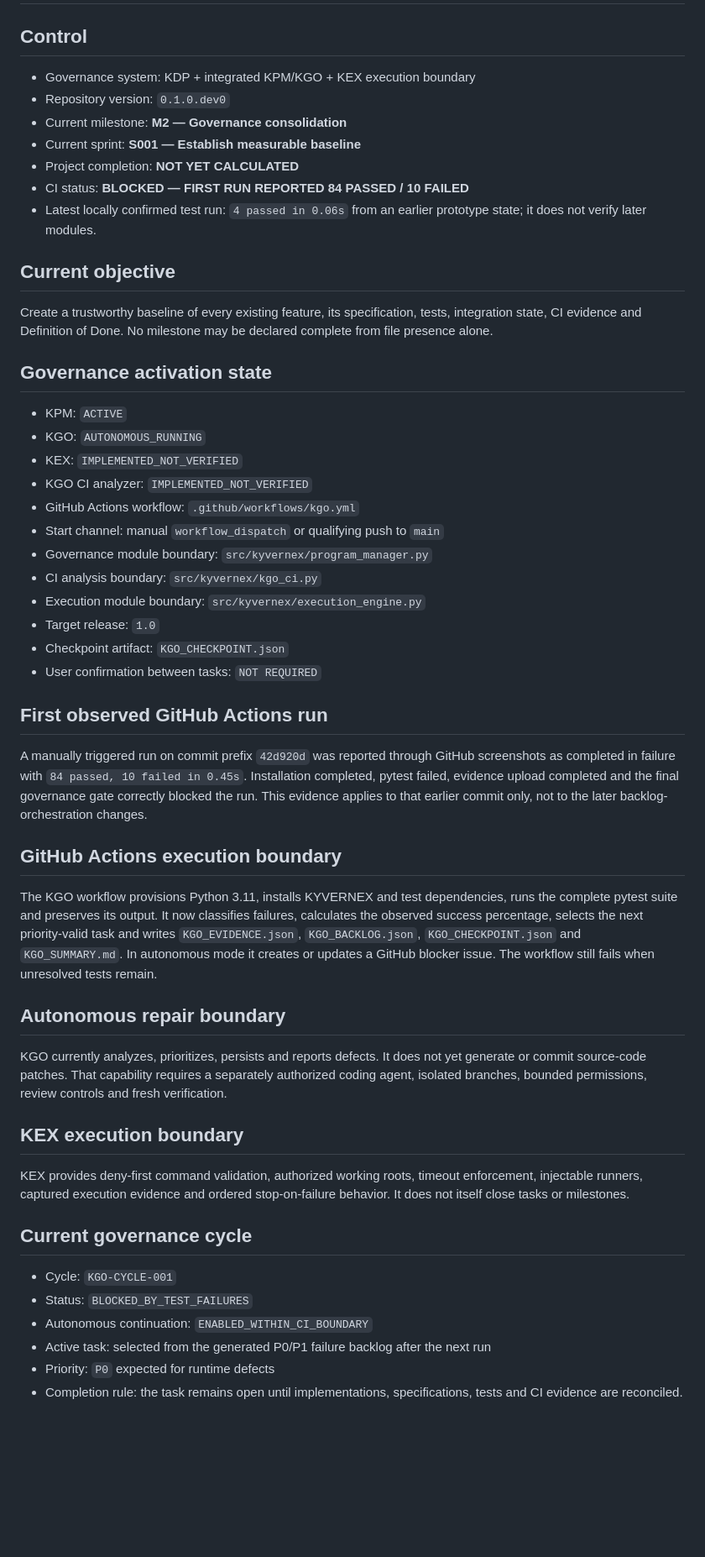
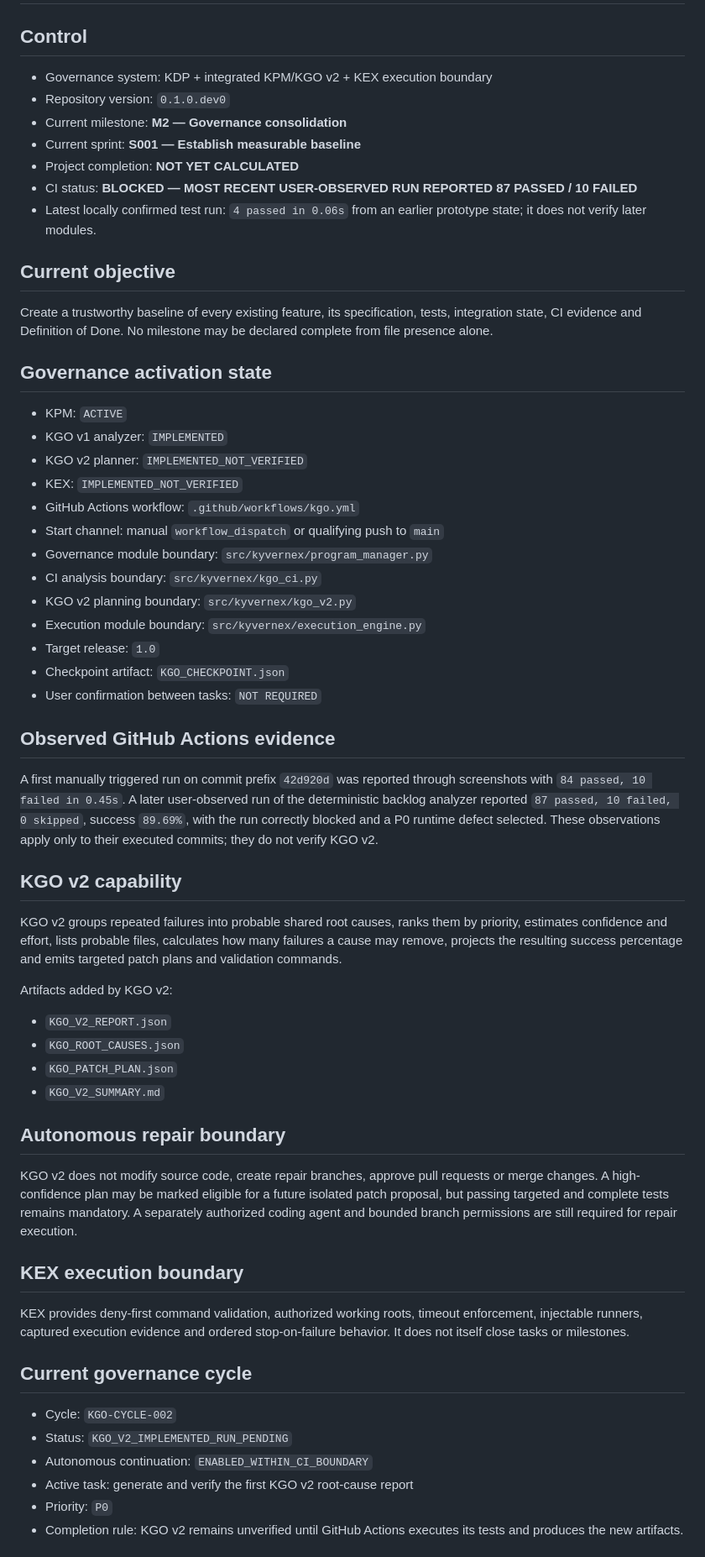
Before and after one commit to benleva/KYVERNEX, a Markdown page: PROJECT_STATUS.md, the part around one of its changes. Shown at 84% size. GitHub-like rendering; blank space fills up the shorter version.

Commit message:
docs(status): activate KGO v2 governance planning

```diff
--- a/PROJECT_STATUS.md
+++ b/PROJECT_STATUS.md
@@ -1,12 +1,12 @@
 # KYVERNEX PROJECT STATUS
 
 ## Control
-- Governance system: KDP + integrated KPM/KGO + KEX execution boundary
+- Governance system: KDP + integrated KPM/KGO v2 + KEX execution boundary
 - Repository version: `0.1.0.dev0`
 - Current milestone: **M2 — Governance consolidation**
 - Current sprint: **S001 — Establish measurable baseline**
 - Project completion: **NOT YET CALCULATED**
-- CI status: **BLOCKED — FIRST RUN REPORTED 84 PASSED / 10 FAILED**
+- CI status: **BLOCKED — MOST RECENT USER-OBSERVED RUN REPORTED 87 PASSED / 10 FAILED**
 - Latest locally confirmed test run: `4 passed in 0.06s` from an earlier prototype state; it does not verify later modules.
 
 ## Current objective
@@ -14,35 +14,42 @@ Create a trustworthy baseline of every existing feature, its specification, test
 
 ## Governance activation state
 - KPM: `ACTIVE`
-- KGO: `AUTONOMOUS_RUNNING`
+- KGO v1 analyzer: `IMPLEMENTED`
+- KGO v2 planner: `IMPLEMENTED_NOT_VERIFIED`
 - KEX: `IMPLEMENTED_NOT_VERIFIED`
-- KGO CI analyzer: `IMPLEMENTED_NOT_VERIFIED`
 - GitHub Actions workflow: `.github/workflows/kgo.yml`
 - Start channel: manual `workflow_dispatch` or qualifying push to `main`
 - Governance module boundary: `src/kyvernex/program_manager.py`
 - CI analysis boundary: `src/kyvernex/kgo_ci.py`
+- KGO v2 planning boundary: `src/kyvernex/kgo_v2.py`
 - Execution module boundary: `src/kyvernex/execution_engine.py`
 - Target release: `1.0`
 - Checkpoint artifact: `KGO_CHECKPOINT.json`
 - User confirmation between tasks: `NOT REQUIRED`
 
-## First observed GitHub Actions run
-A manually triggered run on commit prefix `42d920d` was reported through GitHub screenshots as completed in failure with `84 passed, 10 failed in 0.45s`. Installation completed, pytest failed, evidence upload completed and the final governance gate correctly blocked the run. This evidence applies to that earlier commit only, not to the later backlog-orchestration changes.
+## Observed GitHub Actions evidence
+A first manually triggered run on commit prefix `42d920d` was reported through screenshots with `84 passed, 10 failed in 0.45s`. A later user-observed run of the deterministic backlog analyzer reported `87 passed, 10 failed, 0 skipped`, success `89.69%`, with the run correctly blocked and a P0 runtime defect selected. These observations apply only to their executed commits; they do not verify KGO v2.
 
-## GitHub Actions execution boundary
-The KGO workflow provisions Python 3.11, installs KYVERNEX and test dependencies, runs the complete pytest suite and preserves its output. It now classifies failures, calculates the observed success percentage, selects the next priority-valid task and writes `KGO_EVIDENCE.json`, `KGO_BACKLOG.json`, `KGO_CHECKPOINT.json` and `KGO_SUMMARY.md`. In autonomous mode it creates or updates a GitHub blocker issue. The workflow still fails when unresolved tests remain.
+## KGO v2 capability
+KGO v2 groups repeated failures into probable shared root causes, ranks them by priority, estimates confidence and effort, lists probable files, calculates how many failures a cause may remove, projects the resulting success percentage and emits targeted patch plans and validation commands.
+
+Artifacts added by KGO v2:
+- `KGO_V2_REPORT.json`
+- `KGO_ROOT_CAUSES.json`
+- `KGO_PATCH_PLAN.json`
+- `KGO_V2_SUMMARY.md`
 
 ## Autonomous repair boundary
-KGO currently analyzes, prioritizes, persists and reports defects. It does not yet generate or commit source-code patches. That capability requires a separately authorized coding agent, isolated branches, bounded permissions, review controls and fresh verification.
+KGO v2 does not modify source code, create repair branches, approve pull requests or merge changes. A high-confidence plan may be marked eligible for a future isolated patch proposal, but passing targeted and complete tests remains mandatory. A separately authorized coding agent and bounded branch permissions are still required for repair execution.
 
 ## KEX execution boundary
 KEX provides deny-first command validation, authorized working roots, timeout enforcement, injectable runners, captured execution evidence and ordered stop-on-failure behavior. It does not itself close tasks or milestones.
 
 ## Current governance cycle
-- Cycle: `KGO-CYCLE-001`
-- Status: `BLOCKED_BY_TEST_FAILURES`
+- Cycle: `KGO-CYCLE-002`
+- Status: `KGO_V2_IMPLEMENTED_RUN_PENDING`
 - Autonomous continuation: `ENABLED_WITHIN_CI_BOUNDARY`
-- Active task: selected from the generated P0/P1 failure backlog after the next run
-- Priority: `P0` expected for runtime defects
-- Completion rule: the task remains open until implementations, specifications, tests and CI evidence are reconciled.
+- Active task: generate and verify the first KGO v2 root-cause report
+- Priority: `P0`
+- Completion rule: KGO v2 remains unverified until GitHub Actions executes its tests and produces the new artifacts.
 
```
Also changed, not shown: other parts of PROJECT_STATUS.md (+6 -6 lines).
